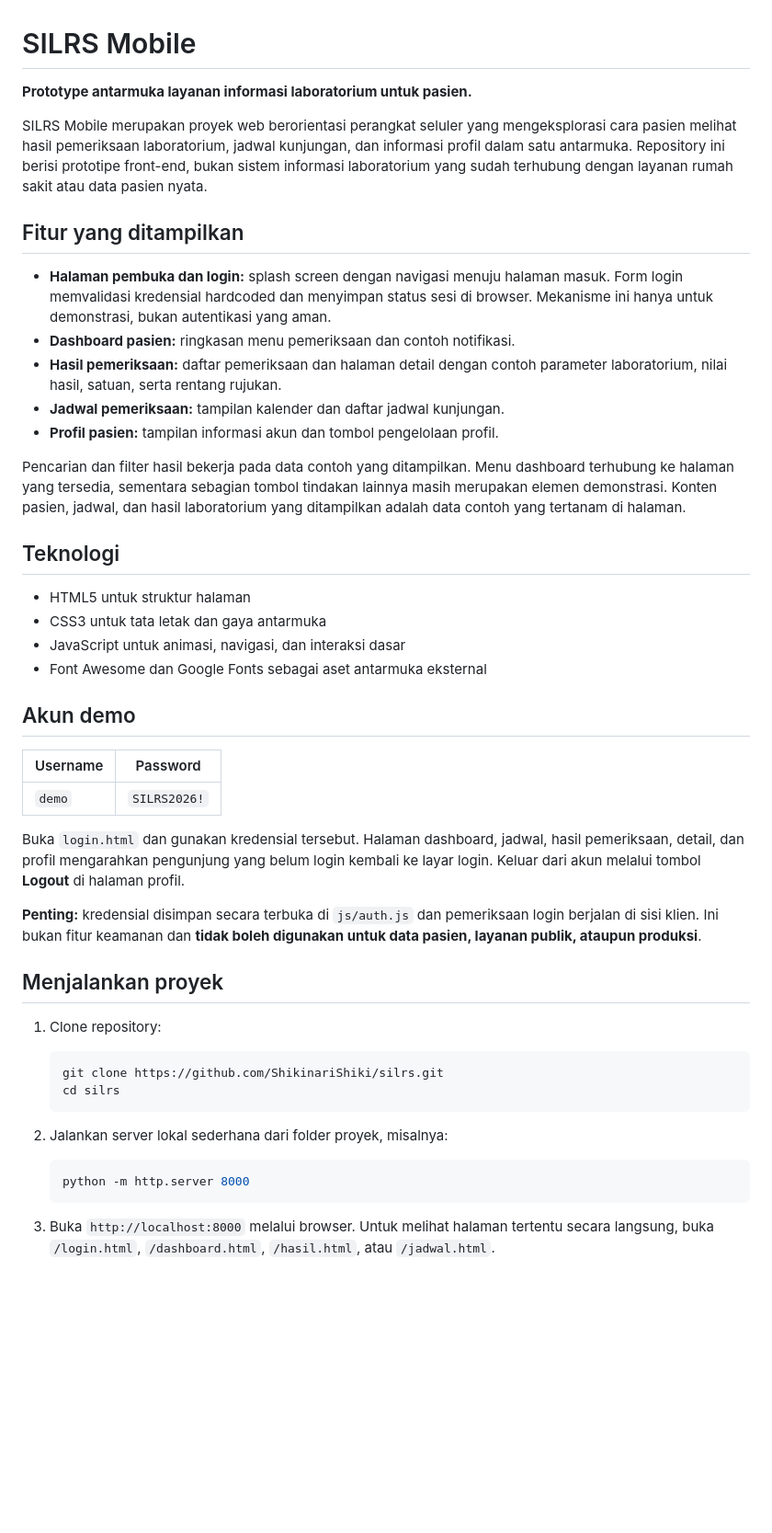
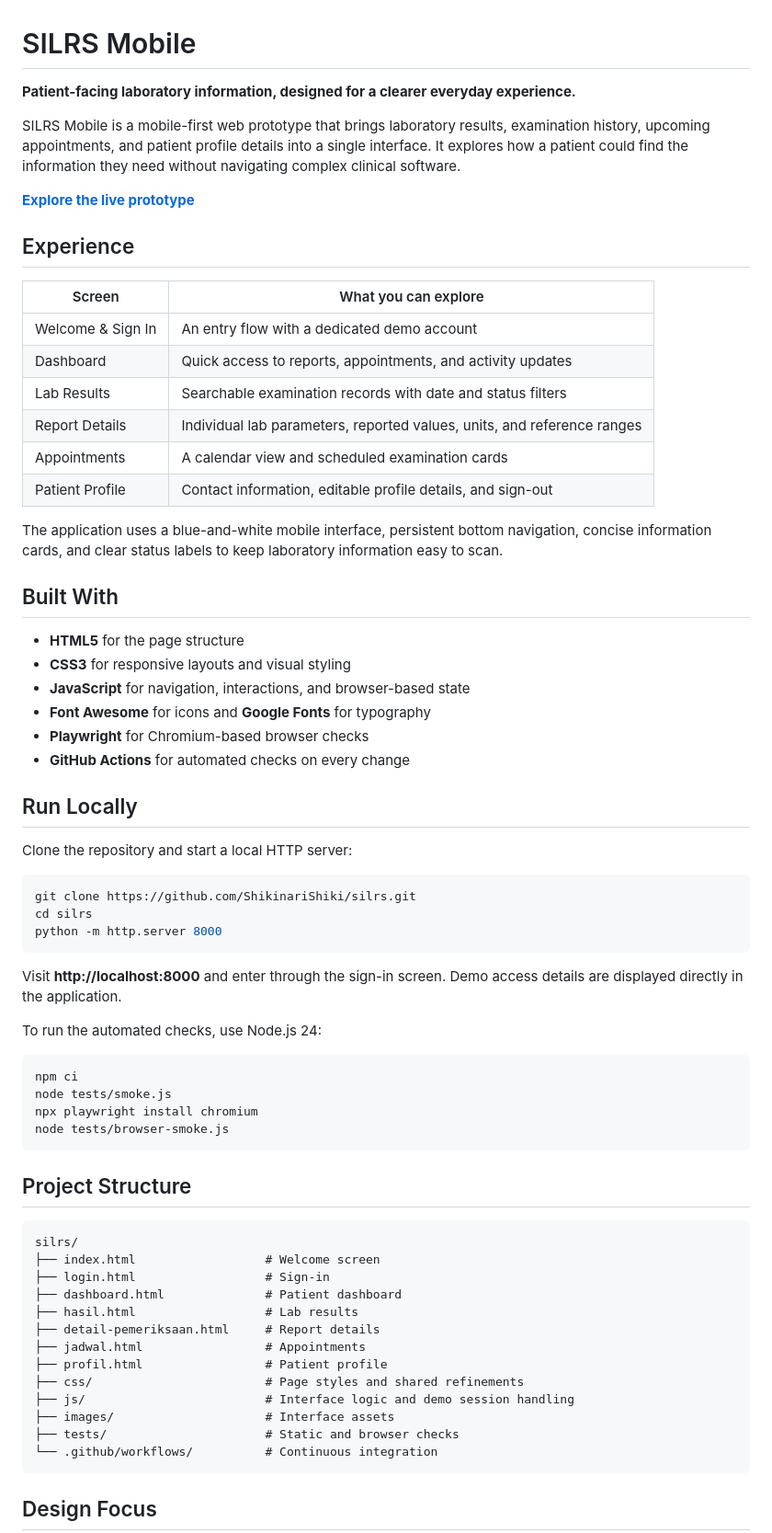
Before and after one commit to ShikinariShiki/silrs, a Markdown page: README.md, the part around one of its changes. Shown at 92% size. GitHub-like rendering; blank space fills up the shorter version.

Commit message:
docs(ui): standardize English interface and product copy

````diff
--- a/README.md
+++ b/README.md
@@ -1,50 +1,71 @@
 # SILRS Mobile
 
-**Prototype antarmuka layanan informasi laboratorium untuk pasien.**
+**Patient-facing laboratory information, designed for a clearer everyday experience.**
 
-SILRS Mobile merupakan proyek web berorientasi perangkat seluler yang mengeksplorasi cara pasien melihat hasil pemeriksaan laboratorium, jadwal kunjungan, dan informasi profil dalam satu antarmuka. Repository ini berisi prototipe front-end, bukan sistem informasi laboratorium yang sudah terhubung dengan layanan rumah sakit atau data pasien nyata.
+SILRS Mobile is a mobile-first web prototype that brings laboratory results, examination history, upcoming appointments, and patient profile details into a single interface. It explores how a patient could find the information they need without navigating complex clinical software.
 
-## Fitur yang ditampilkan
+[**Explore the live prototype**](https://silrs-onbg.vercel.app)
 
-- **Halaman pembuka dan login:** splash screen dengan navigasi menuju halaman masuk. Form login memvalidasi kredensial hardcoded dan menyimpan status sesi di browser. Mekanisme ini hanya untuk demonstrasi, bukan autentikasi yang aman.
-- **Dashboard pasien:** ringkasan menu pemeriksaan dan contoh notifikasi.
-- **Hasil pemeriksaan:** daftar pemeriksaan dan halaman detail dengan contoh parameter laboratorium, nilai hasil, satuan, serta rentang rujukan.
-- **Jadwal pemeriksaan:** tampilan kalender dan daftar jadwal kunjungan.
-- **Profil pasien:** tampilan informasi akun dan tombol pengelolaan profil.
+## Experience
 
-Pencarian dan filter hasil bekerja pada data contoh yang ditampilkan. Menu dashboard terhubung ke halaman yang tersedia, sementara sebagian tombol tindakan lainnya masih merupakan elemen demonstrasi. Konten pasien, jadwal, dan hasil laboratorium yang ditampilkan adalah data contoh yang tertanam di halaman.
+| Screen | What you can explore |
+| --- | --- |
+| Welcome & Sign In | An entry flow with a dedicated demo account |
+| Dashboard | Quick access to reports, appointments, and activity updates |
+| Lab Results | Searchable examination records with date and status filters |
+| Report Details | Individual lab parameters, reported values, units, and reference ranges |
+| Appointments | A calendar view and scheduled examination cards |
+| Patient Profile | Contact information, editable profile details, and sign-out |
 
-## Teknologi
+The application uses a blue-and-white mobile interface, persistent bottom navigation, concise information cards, and clear status labels to keep laboratory information easy to scan.
 
-- HTML5 untuk struktur halaman
-- CSS3 untuk tata letak dan gaya antarmuka
-- JavaScript untuk animasi, navigasi, dan interaksi dasar
-- Font Awesome dan Google Fonts sebagai aset antarmuka eksternal
+## Built With
 
-## Akun demo
+- **HTML5** for the page structure
+- **CSS3** for responsive layouts and visual styling
+- **JavaScript** for navigation, interactions, and browser-based state
+- **Font Awesome** for icons and **Google Fonts** for typography
+- **Playwright** for Chromium-based browser checks
+- **GitHub Actions** for automated checks on every change
 
-| Username | Password |
-| --- | --- |
-| `demo` | `SILRS2026!` |
+## Run Locally
 
-Buka `login.html` dan gunakan kredensial tersebut. Halaman dashboard, jadwal, hasil pemeriksaan, detail, dan profil mengarahkan pengunjung yang belum login kembali ke layar login. Keluar dari akun melalui tombol **Logout** di halaman profil.
+Clone the repository and start a local HTTP server:
 
-**Penting:** kredensial disimpan secara terbuka di `js/auth.js` dan pemeriksaan login berjalan di sisi klien. Ini bukan fitur keamanan dan **tidak boleh digunakan untuk data pasien, layanan publik, ataupun produksi**.
+```bash
+git clone https://github.com/ShikinariShiki/silrs.git
+cd silrs
+python -m http.server 8000
+```
 
-## Menjalankan proyek
+Visit **http://localhost:8000** and enter through the sign-in screen. Demo access details are displayed directly in the application.
 
-1. Clone repository:
+To run the automated checks, use Node.js 24:
 
-   ```bash
-   git clone https://github.com/ShikinariShiki/silrs.git
-   cd silrs
-   ```
+```bash
+npm ci
+node tests/smoke.js
+npx playwright install chromium
+node tests/browser-smoke.js
+```
 
-2. Jalankan server lokal sederhana dari folder proyek, misalnya:
+## Project Structure
 
-   ```bash
-   python -m http.server 8000
-   ```
+```text
+silrs/
+├── index.html                  # Welcome screen
+├── login.html                  # Sign-in
+├── dashboard.html              # Patient dashboard
+├── hasil.html                  # Lab results
+├── detail-pemeriksaan.html     # Report details
+├── jadwal.html                 # Appointments
+├── profil.html                 # Patient profile
+├── css/                        # Page styles and shared refinements
+├── js/                         # Interface logic and demo session handling
+├── images/                     # Interface assets
+├── tests/                      # Static and browser checks
+└── .github/workflows/          # Continuous integration
+```
 
-3. Buka `http://localhost:8000` melalui browser. Untuk melihat halaman tertentu secara langsung, buka `/login.html`, `/dashboard.html`, `/hasil.html`, atau `/jadwal.html`.
+## Design Focus
 
````
Also changed, not shown: other parts of README.md (+2 -29 lines).
